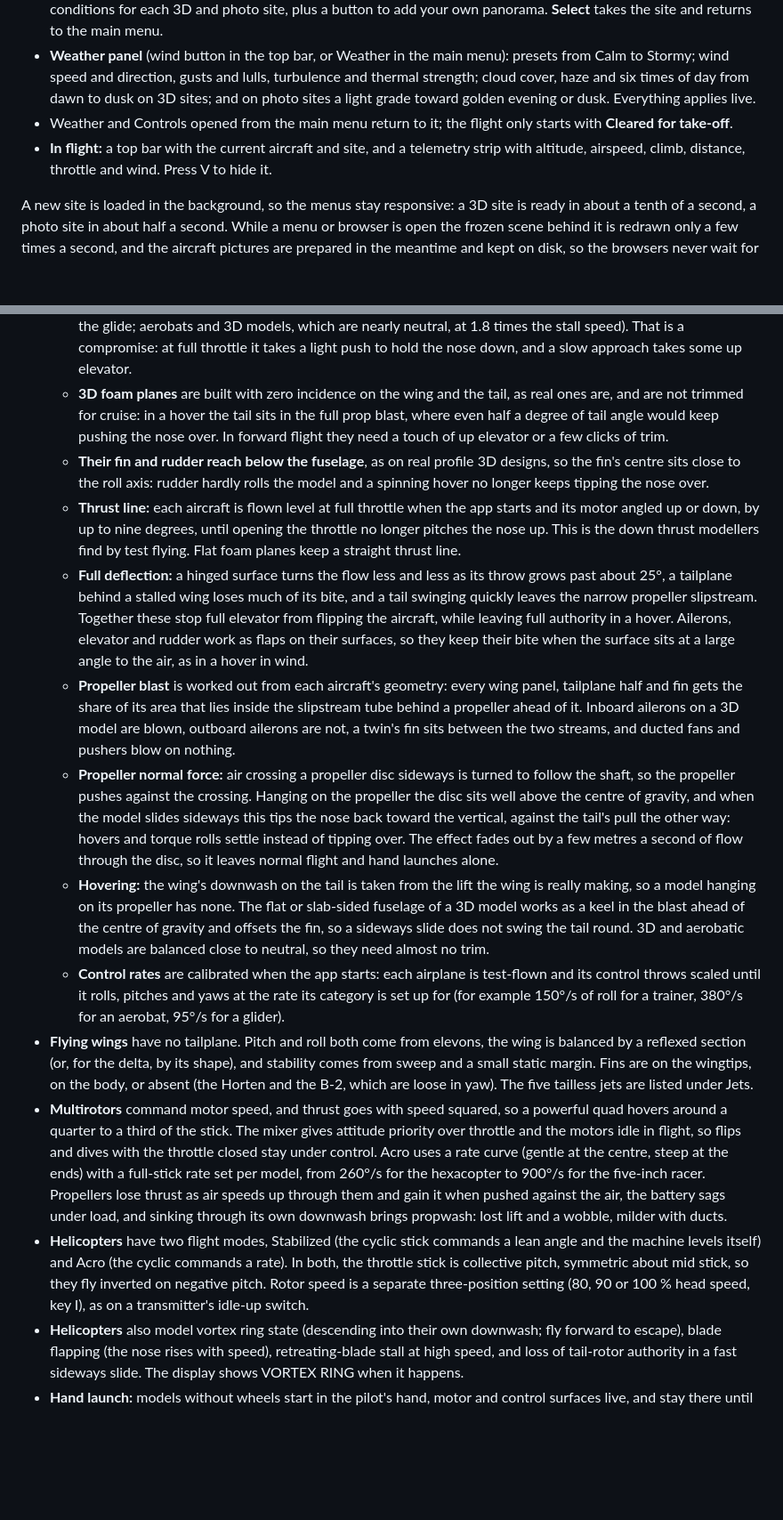
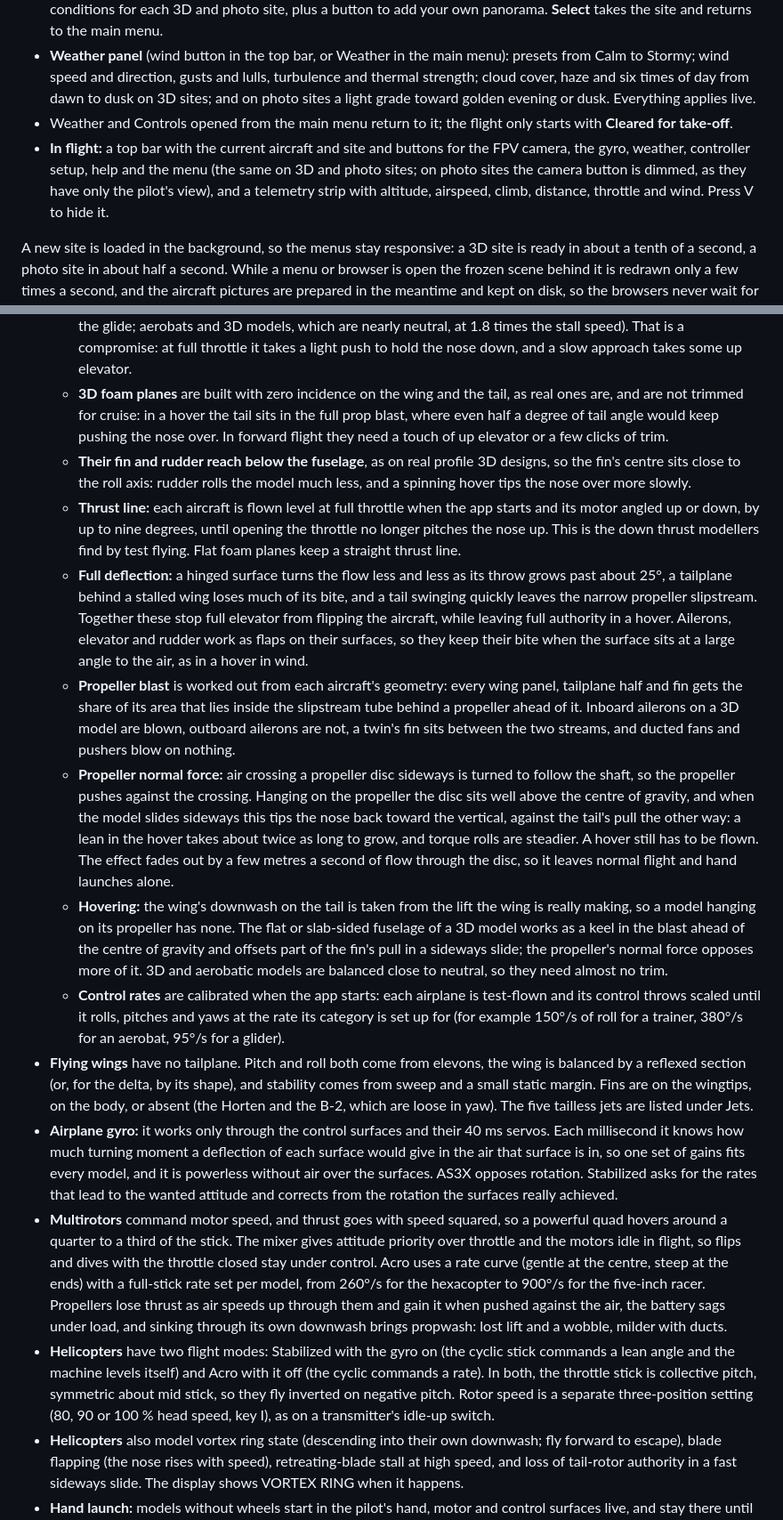
Before and after one commit to lydianb79/FlightCoreOSX, a Markdown page: README.md, 2 parts joined by grey strips. Shown at 89% size. GitHub-like rendering; blank space fills up the shorter version.

```diff
--- a/README.md
+++ b/README.md
@@ -69,7 +82,7 @@ To work on the code, open `Package.swift` in Xcode, or run it directly from the
 - **Site browser** (click the site name): filters by type and landscape, search, and a preview, description, difficulty and conditions for each 3D and photo site, plus a button to add your own panorama. **Select** takes the site and returns to the main menu.
 - **Weather panel** (wind button in the top bar, or Weather in the main menu): presets from Calm to Stormy; wind speed and direction, gusts and lulls, turbulence and thermal strength; cloud cover, haze and six times of day from dawn to dusk on 3D sites; and on photo sites a light grade toward golden evening or dusk. Everything applies live.
 - Weather and Controls opened from the main menu return to it; the flight only starts with **Cleared for take-off**.
-- **In flight:** a top bar with the current aircraft and site, and a telemetry strip with altitude, airspeed, climb, distance, throttle and wind. Press V to hide it.
+- **In flight:** a top bar with the current aircraft and site and buttons for the FPV camera, the gyro, weather, controller setup, help and the menu (the same on 3D and photo sites; on photo sites the camera button is dimmed, as they have only the pilot's view), and a telemetry strip with altitude, airspeed, climb, distance, throttle and wind. Press V to hide it.
 
 A new site is loaded in the background, so the menus stay responsive: a 3D site is ready in about a tenth of a second, a photo site in about half a second. While a menu or browser is open the frozen scene behind it is redrawn only a few times a second, and the aircraft pictures are prepared in the meantime and kept on disk, so the browsers never wait for them.
 
@@ -253,16 +280,17 @@ Every flight is recorded, up to its last two minutes. Press **R** to watch it ag
   - **Balance and inertia:** the centre of gravity is placed a set static margin ahead of the computed neutral point, then the finished aircraft is measured and the balance moved, forward or back, until it sits where intended: about 15 % of the chord for trainers, 13 % for scale civil types, 10–11 % for warbirds, jets and gliders, 9 % for aerobats and 7 % for 3D models. A biplane's weight sits between its wings. The moments of inertia are computed from where the weight sits, which depends on the construction: foam airframes are featherweight with the mass concentrated at the motor and battery, balsa models spread it more evenly, and composite gliders and jets carry heavy wings.
   - **Trim** is set when the app starts: the tailplane incidence (or a flying wing's reflex) is adjusted until the aircraft flies level, hands off, at a little over half throttle, at the speed it really reaches there (gliders are trimmed for the glide; aerobats and 3D models, which are nearly neutral, at 1.8 times the stall speed). That is a compromise: at full throttle it takes a light push to hold the nose down, and a slow approach takes some up elevator.
   - **3D foam planes** are built with zero incidence on the wing and the tail, as real ones are, and are not trimmed for cruise: in a hover the tail sits in the full prop blast, where even half a degree of tail angle would keep pushing the nose over. In forward flight they need a touch of up elevator or a few clicks of trim.
-  - **Their fin and rudder reach below the fuselage**, as on real profile 3D designs, so the fin's centre sits close to the roll axis: rudder hardly rolls the model and a spinning hover no longer keeps tipping the nose over.
+  - **Their fin and rudder reach below the fuselage**, as on real profile 3D designs, so the fin's centre sits close to the roll axis: rudder rolls the model much less, and a spinning hover tips the nose over more slowly.
   - **Thrust line:** each aircraft is flown level at full throttle when the app starts and its motor angled up or down, by up to nine degrees, until opening the throttle no longer pitches the nose up. This is the down thrust modellers find by test flying. Flat foam planes keep a straight thrust line.
   - **Full deflection:** a hinged surface turns the flow less and less as its throw grows past about 25°, a tailplane behind a stalled wing loses much of its bite, and a tail swinging quickly leaves the narrow propeller slipstream. Together these stop full elevator from flipping the aircraft, while leaving full authority in a hover. Ailerons, elevator and rudder work as flaps on their surfaces, so they keep their bite when the surface sits at a large angle to the air, as in a hover in wind.
   - **Propeller blast** is worked out from each aircraft's geometry: every wing panel, tailplane half and fin gets the share of its area that lies inside the slipstream tube behind a propeller ahead of it. Inboard ailerons on a 3D model are blown, outboard ailerons are not, a twin's fin sits between the two streams, and ducted fans and pushers blow on nothing.
-  - **Propeller normal force:** air crossing a propeller disc sideways is turned to follow the shaft, so the propeller pushes against the crossing. Hanging on the propeller the disc sits well above the centre of gravity, and when the model slides sideways this tips the nose back toward the vertical, against the tail's pull the other way: hovers and torque rolls settle instead of tipping over. The effect fades out by a few metres a second of flow through the disc, so it leaves normal flight and hand launches alone.
-  - **Hovering:** the wing's downwash on the tail is taken from the lift the wing is really making, so a model hanging on its propeller has none. The flat or slab-sided fuselage of a 3D model works as a keel in the blast ahead of the centre of gravity and offsets the fin, so a sideways slide does not swing the tail round. 3D and aerobatic models are balanced close to neutral, so they need almost no trim.
+  - **Propeller normal force:** air crossing a propeller disc sideways is turned to follow the shaft, so the propeller pushes against the crossing. Hanging on the propeller the disc sits well above the centre of gravity, and when the model slides sideways this tips the nose back toward the vertical, against the tail's pull the other way: a lean in the hover takes about twice as long to grow, and torque rolls are steadier. A hover still has to be flown. The effect fades out by a few metres a second of flow through the disc, so it leaves normal flight and hand launches alone.
+  - **Hovering:** the wing's downwash on the tail is taken from the lift the wing is really making, so a model hanging on its propeller has none. The flat or slab-sided fuselage of a 3D model works as a keel in the blast ahead of the centre of gravity and offsets part of the fin's pull in a sideways slide; the propeller's normal force opposes more of it. 3D and aerobatic models are balanced close to neutral, so they need almost no trim.
   - **Control rates** are calibrated when the app starts: each airplane is test-flown and its control throws scaled until it rolls, pitches and yaws at the rate its category is set up for (for example 150°/s of roll for a trainer, 380°/s for an aerobat, 95°/s for a glider).
 - **Flying wings** have no tailplane. Pitch and roll both come from elevons, the wing is balanced by a reflexed section (or, for the delta, by its shape), and stability comes from sweep and a small static margin. Fins are on the wingtips, on the body, or absent (the Horten and the B-2, which are loose in yaw). The five tailless jets are listed under Jets.
+- **Airplane gyro:** it works only through the control surfaces and their 40 ms servos. Each millisecond it knows how much turning moment a deflection of each surface would give in the air that surface is in, so one set of gains fits every model, and it is powerless without air over the surfaces. AS3X opposes rotation. Stabilized asks for the rates that lead to the wanted attitude and corrects from the rotation the surfaces really achieved.
 - **Multirotors** command motor speed, and thrust goes with speed squared, so a powerful quad hovers around a quarter to a third of the stick. The mixer gives attitude priority over throttle and the motors idle in flight, so flips and dives with the throttle closed stay under control. Acro uses a rate curve (gentle at the centre, steep at the ends) with a full-stick rate set per model, from 260°/s for the hexacopter to 900°/s for the five-inch racer. Propellers lose thrust as air speeds up through them and gain it when pushed against the air, the battery sags under load, and sinking through its own downwash brings propwash: lost lift and a wobble, milder with ducts.
-- **Helicopters** have two flight modes, Stabilized (the cyclic stick commands a lean angle and the machine levels itself) and Acro (the cyclic commands a rate). In both, the throttle stick is collective pitch, symmetric about mid stick, so they fly inverted on negative pitch. Rotor speed is a separate three-position setting (80, 90 or 100 % head speed, key I), as on a transmitter's idle-up switch.
+- **Helicopters** have two flight modes: Stabilized with the gyro on (the cyclic stick commands a lean angle and the machine levels itself) and Acro with it off (the cyclic commands a rate). In both, the throttle stick is collective pitch, symmetric about mid stick, so they fly inverted on negative pitch. Rotor speed is a separate three-position setting (80, 90 or 100 % head speed, key I), as on a transmitter's idle-up switch.
 - **Helicopters** also model vortex ring state (descending into their own downwash; fly forward to escape), blade flapping (the nose rises with speed), retreating-blade stall at high speed, and loss of tail-rotor authority in a fast sideways slide. The display shows VORTEX RING when it happens.
 - **Hand launch:** models without wheels start in the pilot's hand, motor and control surfaces live, and stay there until you launch them with Space (or Return, or an assigned switch). The throw is firm, forward and a little upward. For the first seconds a launch assist, like the launch mode of a real wing's flight controller, holds the wings level and the nose just above the horizon until the model has flying speed and has climbed clear; a firm pull or push on the stick takes over at once. `FlightCore --launchtest` throws every hand-launched model and checks that it gets away.
 - **On the ground:** tyres build side force with slip angle and let go when they slide; rolling resistance, grip and bumpiness depend on the surface (asphalt, mown or long grass, dirt, sand, packed or soft snow); main wheels have brakes (Q, or the left trigger).
```
Also changed, not shown: other parts of README.md (+38 -9 lines), Resources/Screenshots/gyro.jpg (added), Resources/Screenshots/replay.jpg (added), 11 other files.
